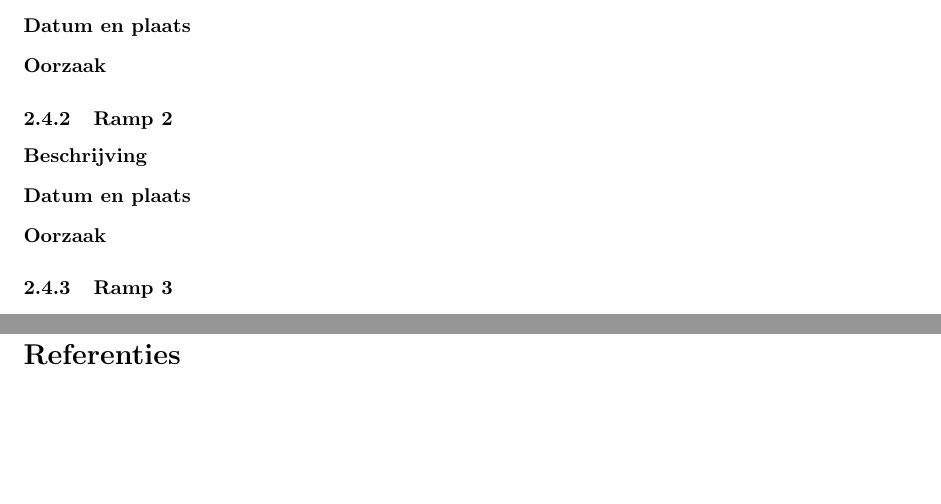
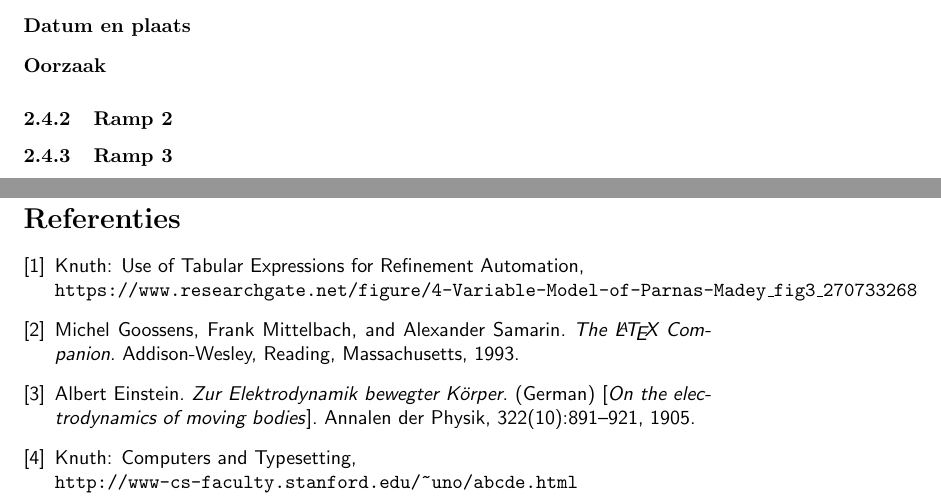
Before and after one commit to JaydenWev/TinLab, a LaTeX document (Verslag/Verslag_JaydenWeverink.tex): two parts of pages 7 and 10 of 10 before the commit and two parts of pages 7 and 9 of 9 after it, joined at a grey line, cut so that both start at the same text, the shorter picture padded with empty space. Compiled offline with pdfLaTeX.

Commit message:
referentie voorbeelden

```diff
--- a/Verslag/Verslag_JaydenWeverink.tex
+++ b/Verslag/Verslag_JaydenWeverink.tex
@@ -134,11 +133,5 @@ Output variabelen zijn de 'uitkomsten' van de software die worden uitgelezen doo
 \end{description}
 
 \subsubsection{Ramp 2}
-\begin{description}
-\item[Beschrijving]
-\item[Datum en plaats]
-\item[Oorzaak]
-  %Beschrijf wat er mis ging in termen van het vier variabelen model/requirements/specificaties
-\end{description}
 
 \subsubsection{Ramp 3}
@@ -217,6 +198,27 @@ De betekenis van AF is makkelijk te onthouden A = Always, F = Eventually.
 \newpage
 
 \newpage
-\bibliography{references}
-\bibliographystyle{plain}
+\bibliography{references} % DIT ZIJN VOORBEELDEN
+\begin{thebibliography}{9}
+\bibitem{variabelmodel}
+Knuth: Use of Tabular Expressions for Refinement Automation,
+\\\texttt{https://www.researchgate.net/figure/4-Variable-Model-of-Parnas-Madey\_fig3\_270733268}
+
+\bibitem{latexcompanion}
+Michel Goossens, Frank Mittelbach, and Alexander Samarin.
+\textit{The \LaTeX\ Companion}.
+Addison-Wesley, Reading, Massachusetts, 1993.
+
+\bibitem{einstein}
+Albert Einstein.
+\textit{Zur Elektrodynamik bewegter K{\"o}rper}. (German)
+[\textit{On the electrodynamics of moving bodies}].
+Annalen der Physik, 322(10):891–921, 1905.
+
+\bibitem{knuthwebsite}
+Knuth: Computers and Typesetting,
+\\\texttt{http://www-cs-faculty.stanford.edu/\~{}uno/abcde.html}
+
+\end{thebibliography}
+
 \end{document}
```
Also changed, not shown: Verslag/Verslag_JaydenWeverink.pdf, Verslag/Verslag_JaydenWeverink.tex (15 more changed lines), 4 other files.
